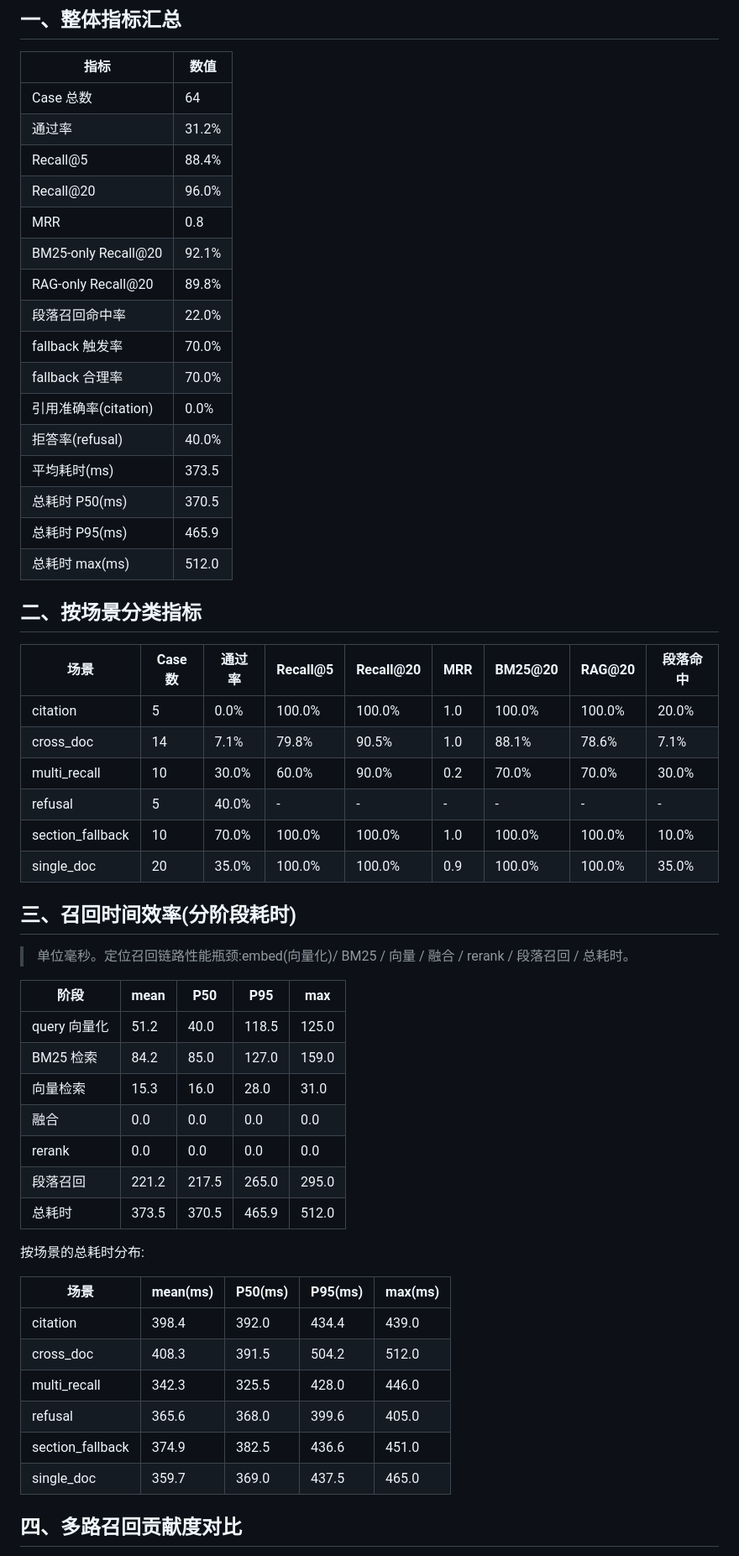
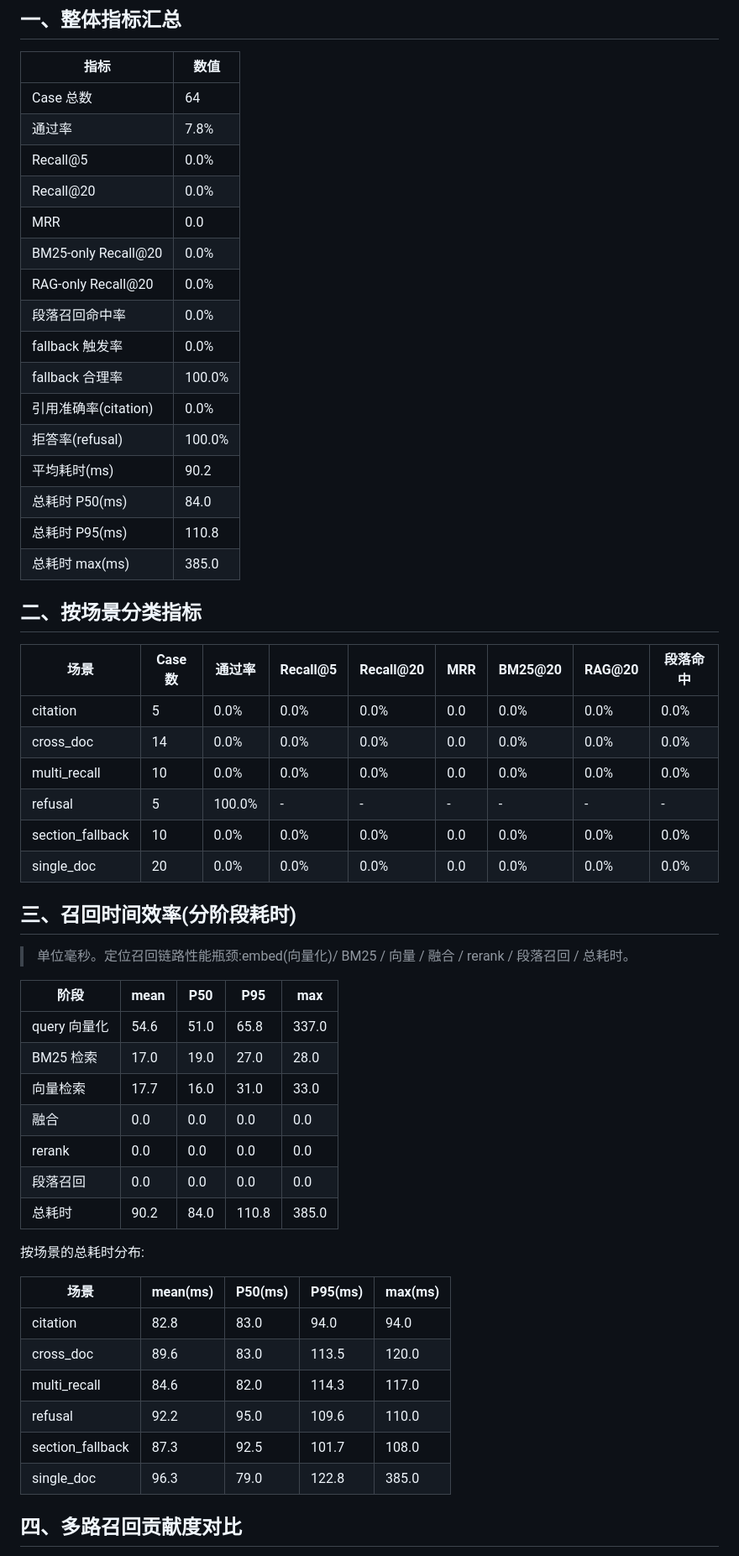
Before and after one commit to YanhLi-tran/Knovis, a Markdown page: scripts/rag_eval_report.md, the part around one of its changes. Shown at 84% size. Drawn GitHub-style.

```diff
--- a/scripts/rag_eval_report.md
+++ b/scripts/rag_eval_report.md
@@ -13,32 +13,32 @@
 | 指标 | 数值 |
 |------|------|
 | Case 总数 | 64 |
-| 通过率 | 31.2% |
-| Recall@5 | 88.4% |
-| Recall@20 | 96.0% |
-| MRR | 0.8 |
-| BM25-only Recall@20 | 92.1% |
-| RAG-only Recall@20 | 89.8% |
-| 段落召回命中率 | 22.0% |
-| fallback 触发率 | 70.0% |
-| fallback 合理率 | 70.0% |
+| 通过率 | 7.8% |
+| Recall@5 | 0.0% |
+| Recall@20 | 0.0% |
+| MRR | 0.0 |
+| BM25-only Recall@20 | 0.0% |
+| RAG-only Recall@20 | 0.0% |
+| 段落召回命中率 | 0.0% |
+| fallback 触发率 | 0.0% |
+| fallback 合理率 | 100.0% |
 | 引用准确率(citation) | 0.0% |
-| 拒答率(refusal) | 40.0% |
-| 平均耗时(ms) | 373.5 |
-| 总耗时 P50(ms) | 370.5 |
-| 总耗时 P95(ms) | 465.9 |
-| 总耗时 max(ms) | 512.0 |
+| 拒答率(refusal) | 100.0% |
+| 平均耗时(ms) | 90.2 |
+| 总耗时 P50(ms) | 84.0 |
+| 总耗时 P95(ms) | 110.8 |
+| 总耗时 max(ms) | 385.0 |
 
 ## 二、按场景分类指标
 
 | 场景 | Case数 | 通过率 | Recall@5 | Recall@20 | MRR | BM25@20 | RAG@20 | 段落命中 |
 |------|--------|--------|----------|-----------|-----|---------|--------|----------|
-| citation | 5 | 0.0% | 100.0% | 100.0% | 1.0 | 100.0% | 100.0% | 20.0% |
-| cross_doc | 14 | 7.1% | 79.8% | 90.5% | 1.0 | 88.1% | 78.6% | 7.1% |
-| multi_recall | 10 | 30.0% | 60.0% | 90.0% | 0.2 | 70.0% | 70.0% | 30.0% |
-| refusal | 5 | 40.0% | - | - | - | - | - | - |
-| section_fallback | 10 | 70.0% | 100.0% | 100.0% | 1.0 | 100.0% | 100.0% | 10.0% |
-| single_doc | 20 | 35.0% | 100.0% | 100.0% | 0.9 | 100.0% | 100.0% | 35.0% |
+| citation | 5 | 0.0% | 0.0% | 0.0% | 0.0 | 0.0% | 0.0% | 0.0% |
+| cross_doc | 14 | 0.0% | 0.0% | 0.0% | 0.0 | 0.0% | 0.0% | 0.0% |
+| multi_recall | 10 | 0.0% | 0.0% | 0.0% | 0.0 | 0.0% | 0.0% | 0.0% |
+| refusal | 5 | 100.0% | - | - | - | - | - | - |
+| section_fallback | 10 | 0.0% | 0.0% | 0.0% | 0.0 | 0.0% | 0.0% | 0.0% |
+| single_doc | 20 | 0.0% | 0.0% | 0.0% | 0.0 | 0.0% | 0.0% | 0.0% |
 
 ## 三、召回时间效率(分阶段耗时)
 
@@ -46,24 +46,24 @@
 
 | 阶段 | mean | P50 | P95 | max |
 |------|------|-----|-----|-----|
-| query 向量化 | 51.2 | 40.0 | 118.5 | 125.0 |
-| BM25 检索 | 84.2 | 85.0 | 127.0 | 159.0 |
-| 向量检索 | 15.3 | 16.0 | 28.0 | 31.0 |
+| query 向量化 | 54.6 | 51.0 | 65.8 | 337.0 |
+| BM25 检索 | 17.0 | 19.0 | 27.0 | 28.0 |
+| 向量检索 | 17.7 | 16.0 | 31.0 | 33.0 |
 | 融合 | 0.0 | 0.0 | 0.0 | 0.0 |
 | rerank | 0.0 | 0.0 | 0.0 | 0.0 |
-| 段落召回 | 221.2 | 217.5 | 265.0 | 295.0 |
-| 总耗时 | 373.5 | 370.5 | 465.9 | 512.0 |
+| 段落召回 | 0.0 | 0.0 | 0.0 | 0.0 |
+| 总耗时 | 90.2 | 84.0 | 110.8 | 385.0 |
 
 按场景的总耗时分布:
 
 | 场景 | mean(ms) | P50(ms) | P95(ms) | max(ms) |
 |------|----------|---------|---------|---------|
-| citation | 398.4 | 392.0 | 434.4 | 439.0 |
-| cross_doc | 408.3 | 391.5 | 504.2 | 512.0 |
-| multi_recall | 342.3 | 325.5 | 428.0 | 446.0 |
-| refusal | 365.6 | 368.0 | 399.6 | 405.0 |
-| section_fallback | 374.9 | 382.5 | 436.6 | 451.0 |
-| single_doc | 359.7 | 369.0 | 437.5 | 465.0 |
+| citation | 82.8 | 83.0 | 94.0 | 94.0 |
+| cross_doc | 89.6 | 83.0 | 113.5 | 120.0 |
+| multi_recall | 84.6 | 82.0 | 114.3 | 117.0 |
+| refusal | 92.2 | 95.0 | 109.6 | 110.0 |
+| section_fallback | 87.3 | 92.5 | 101.7 | 108.0 |
+| single_doc | 96.3 | 79.0 | 122.8 | 385.0 |
 
 ## 四、多路召回贡献度对比
 
```
Also changed, not shown: other parts of scripts/rag_eval_report.md (+130 -115 lines), scripts/agent_eval_report.md (+91 -95 lines).
